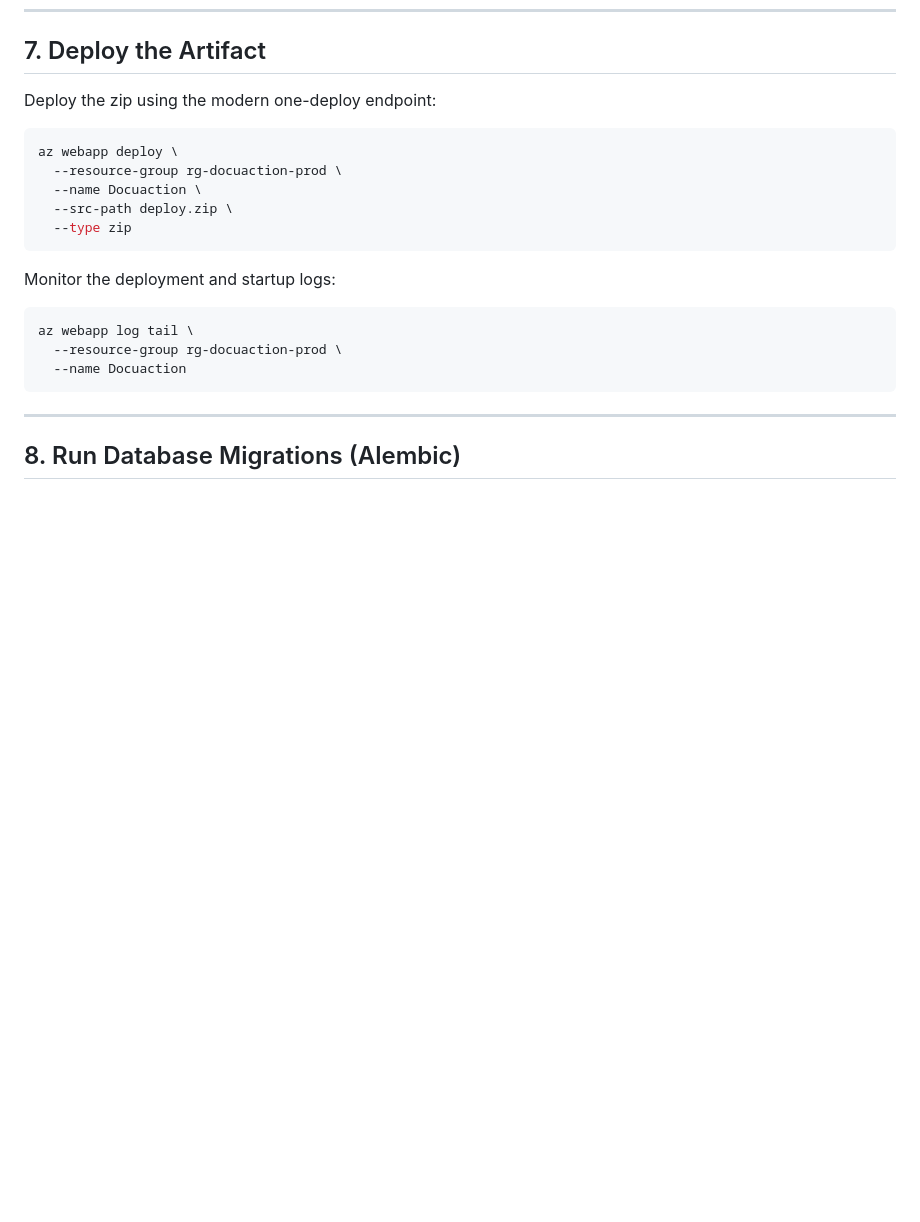
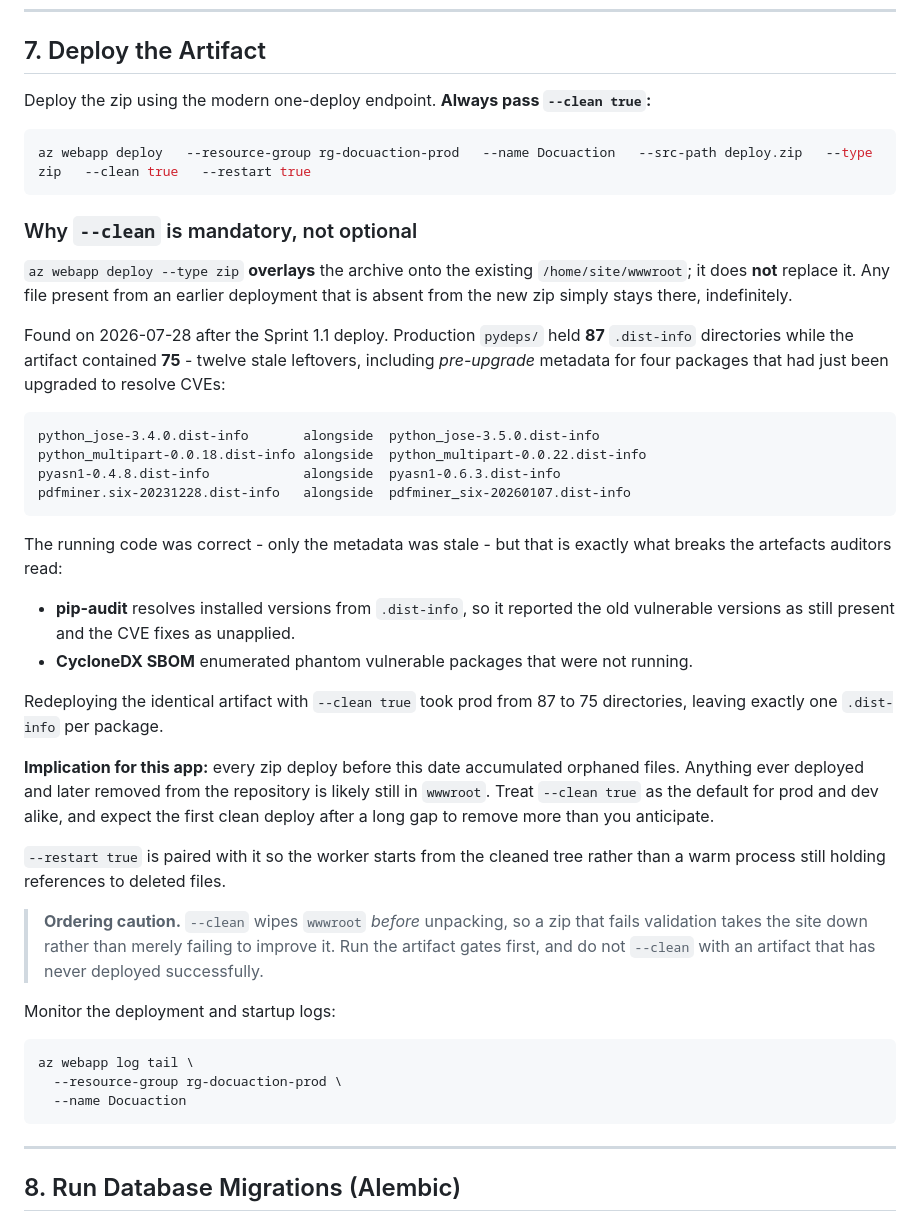
Before and after one commit to DocuAction/docuaction-backend, a Markdown page: docs/deployment/azure-deployment-guide.md, the part around the change. Drawn GitHub-style; blank space fills up the shorter version.

Commit message:
docs(deploy): make --clean true mandatory for zip deploys
az webapp deploy --type zip OVERLAYS onto the existing wwwroot; it does not
replace it. Files from earlier deployments that are absent from the new zip
persist indefinitely.

Found after the Sprint 1.1 prod deploy: wwwroot/pydeps held 87 .dist-info dirs
against 75 in the artifact. The twelve extras included pre-upgrade metadata for
the four packages just upgraded to resolve CVEs (python-jose 3.4.0,
python-multipart 0.0.18, pyasn1 0.4.8, pdfminer.six 20231228).

Runtime was unaffected - the code was the new version - but pip-audit and
CycloneDX both read .dist-info, so the scanner reported the CVE fixes as
unapplied and the SBOM listed packages that were not running. Redeploying the
same artifact with --clean true corrected 87 -> 75.

Guide now documents the flag, the reason, and the ordering caution that --clean
wipes wwwroot before unpacking.

Co-Authored-By: Claude Opus 5 (1M context) <noreply@anthropic.com>

````diff
--- a/docs/deployment/azure-deployment-guide.md
+++ b/docs/deployment/azure-deployment-guide.md
@@ -202,15 +202,52 @@ Adjust `--workers` to the App Service plan sizing. Ensure `--bind` port matches
 
 ## 7. Deploy the Artifact
 
-Deploy the zip using the modern one-deploy endpoint:
+Deploy the zip using the modern one-deploy endpoint. **Always pass `--clean true`:**
 
 ```bash
-az webapp deploy \
-  --resource-group rg-docuaction-prod \
-  --name Docuaction \
-  --src-path deploy.zip \
-  --type zip
+az webapp deploy   --resource-group rg-docuaction-prod   --name Docuaction   --src-path deploy.zip   --type zip   --clean true   --restart true
 ```
+
+### Why `--clean` is mandatory, not optional
+
+`az webapp deploy --type zip` **overlays** the archive onto the existing
+`/home/site/wwwroot`; it does **not** replace it. Any file present from an earlier
+deployment that is absent from the new zip simply stays there, indefinitely.
+
+Found on 2026-07-28 after the Sprint 1.1 deploy. Production `pydeps/` held **87**
+`.dist-info` directories while the artifact contained **75** - twelve stale
+leftovers, including *pre-upgrade* metadata for four packages that had just been
+upgraded to resolve CVEs:
+
+```
+python_jose-3.4.0.dist-info       alongside  python_jose-3.5.0.dist-info
+python_multipart-0.0.18.dist-info alongside  python_multipart-0.0.22.dist-info
+pyasn1-0.4.8.dist-info            alongside  pyasn1-0.6.3.dist-info
+pdfminer.six-20231228.dist-info   alongside  pdfminer_six-20260107.dist-info
+```
+
+The running code was correct - only the metadata was stale - but that is exactly
+what breaks the artefacts auditors read:
+
+* **pip-audit** resolves installed versions from `.dist-info`, so it reported the
+  old vulnerable versions as still present and the CVE fixes as unapplied.
+* **CycloneDX SBOM** enumerated phantom vulnerable packages that were not running.
+
+Redeploying the identical artifact with `--clean true` took prod from 87 to 75
+directories, leaving exactly one `.dist-info` per package.
+
+**Implication for this app:** every zip deploy before this date accumulated orphaned
+files. Anything ever deployed and later removed from the repository is likely still
+in `wwwroot`. Treat `--clean true` as the default for prod and dev alike, and expect
+the first clean deploy after a long gap to remove more than you anticipate.
+
+`--restart true` is paired with it so the worker starts from the cleaned tree rather
+than a warm process still holding references to deleted files.
+
+> **Ordering caution.** `--clean` wipes `wwwroot` *before* unpacking, so a zip that
+> fails validation takes the site down rather than merely failing to improve it. Run
+> the artifact gates first, and do not `--clean` with an artifact that has never
+> deployed successfully.
 
 Monitor the deployment and startup logs:
 
````
